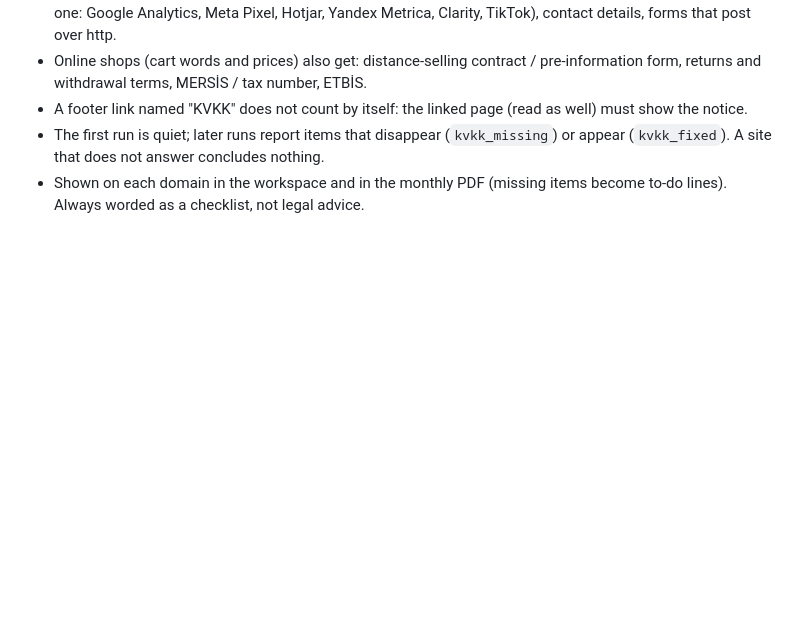
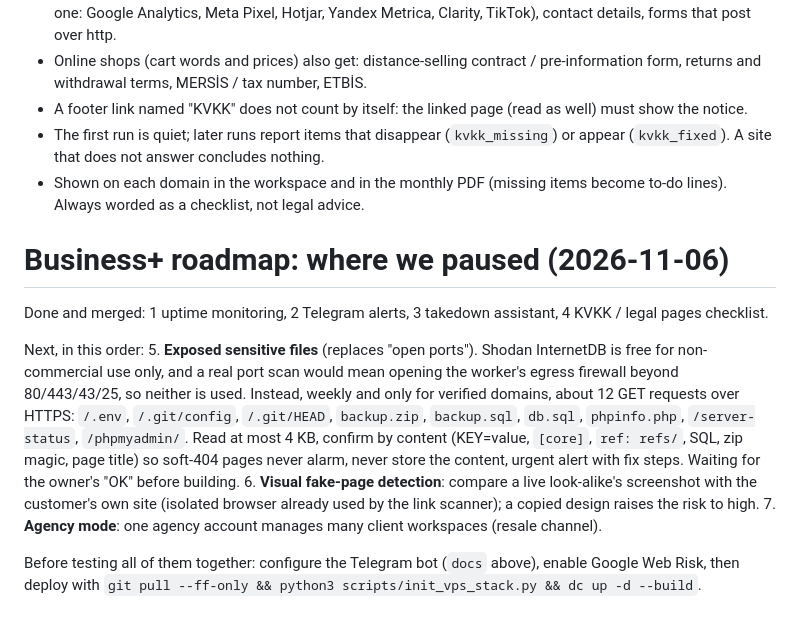
Before and after one commit to ahmetturk88/myscanner, a Markdown page: docs/business-workspace.md, the part around the change. GitHub-like rendering; blank space fills up the shorter version.

Commit message:
Docs: where the Business+ round paused and what comes next
Features 1-4 are merged. Records the order of 5-7, why "open ports" became
an exposed-sensitive-files check (Shodan InternetDB is non-commercial only;
a real port scan would widen the worker's egress firewall), and the setup
steps to do before testing everything together.

Co-Authored-By: Claude Opus 5.5 <noreply@anthropic.com>
Claude-Session: https://claude.ai/code/session_01QzFiCU1d6JVQwZL2KgzaQn

```diff
--- a/docs/business-workspace.md
+++ b/docs/business-workspace.md
@@ -208,3 +208,21 @@ iletişim, iade, mesafeli satış…). Public pages only, 1 MB each, nothing sub
   that does not answer concludes nothing.
 - Shown on each domain in the workspace and in the monthly PDF (missing items become to-do lines). Always worded as a
   checklist, not legal advice.
+
+# Business+ roadmap: where we paused (2026-11-06)
+
+Done and merged: 1 uptime monitoring, 2 Telegram alerts, 3 takedown assistant, 4 KVKK / legal pages checklist.
+
+Next, in this order:
+5. **Exposed sensitive files** (replaces "open ports"). Shodan InternetDB is free for non-commercial use only, and a
+   real port scan would mean opening the worker's egress firewall beyond 80/443/43/25, so neither is used. Instead,
+   weekly and only for verified domains, about 12 GET requests over HTTPS: `/.env`, `/.git/config`, `/.git/HEAD`,
+   `backup.zip`, `backup.sql`, `db.sql`, `phpinfo.php`, `/server-status`, `/phpmyadmin/`. Read at most 4 KB, confirm by
+   content (KEY=value, `[core]`, `ref: refs/`, SQL, zip magic, page title) so soft-404 pages never alarm, never store
+   the content, urgent alert with fix steps. Waiting for the owner's "OK" before building.
+6. **Visual fake-page detection**: compare a live look-alike's screenshot with the customer's own site (isolated
+   browser already used by the link scanner); a copied design raises the risk to high.
+7. **Agency mode**: one agency account manages many client workspaces (resale channel).
+
+Before testing all of them together: configure the Telegram bot (`docs` above), enable Google Web Risk, then deploy
+with `git pull --ff-only && python3 scripts/init_vps_stack.py && dc up -d --build`.
```
